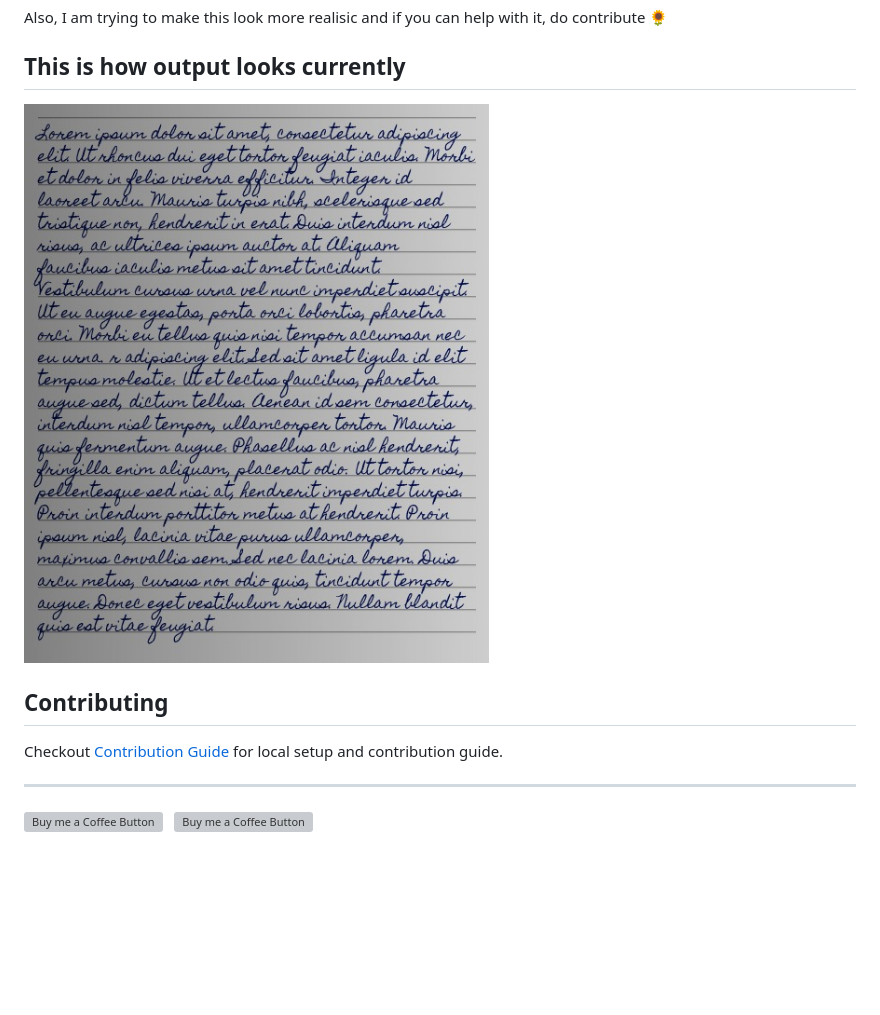
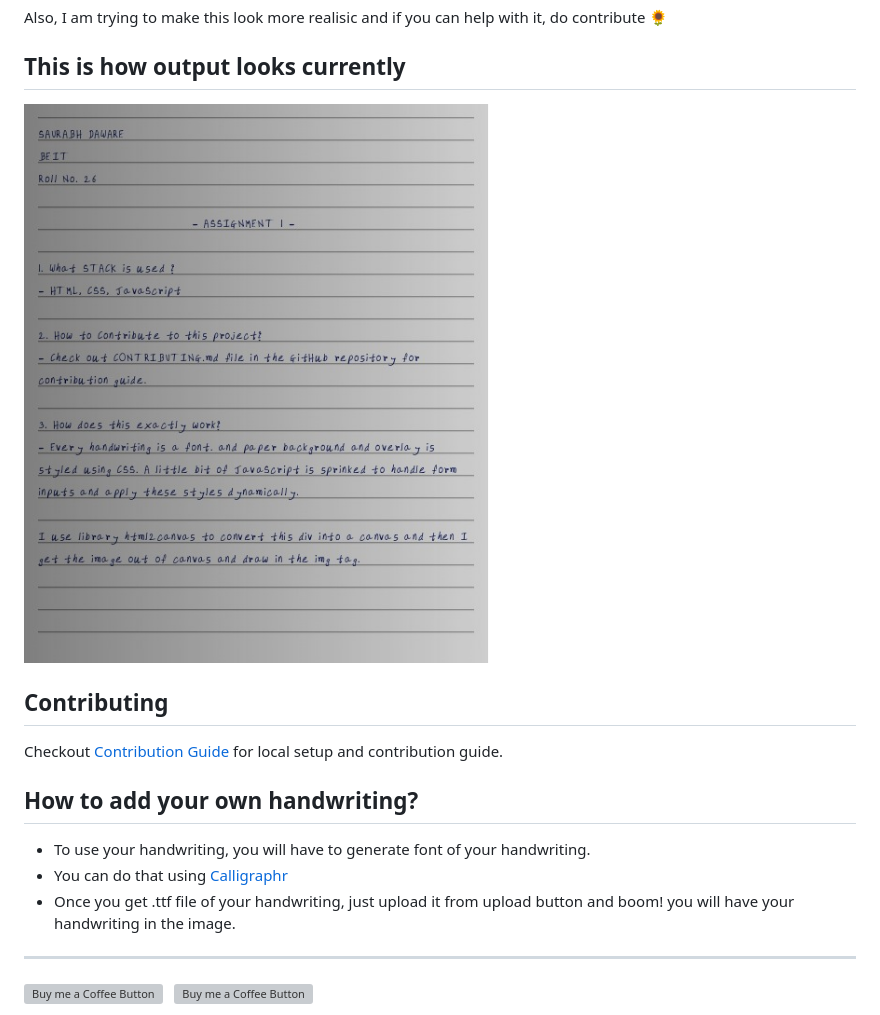
Before and after one commit to saurabhdaware/text-to-handwriting, a Markdown page: README.md, the part around the change. GitHub-like rendering; pictures changed too: sample.jpeg; blank space fills up the shorter version; grey boxes are pictures that could not be loaded.

Commit message:
custom handwriting and other text properties added

```diff
--- a/README.md
+++ b/README.md
@@ -16,6 +16,13 @@ Also, I am trying to make this look more realisic and if you can help with it, d
 
 Checkout [Contribution Guide](CONTRIBUTING.md) for local setup and contribution guide.
 
+
+## How to add your own handwriting?
+- To use your handwriting, you will have to generate font of your handwriting.
+- You can do that using [Calligraphr](https://calligraphr.com)
+- Once you get .ttf file of your handwriting, just upload it from upload button and boom! you will have your handwriting in the image.
+
+
 ---
 
 [<img alt="Buy me a Coffee Button" width=200 src="https://c5.patreon.com/external/logo/become_a_patron_button.png">](https://www.patreon.com/bePatron?u=31891872) &nbsp; [<img alt="Buy me a Coffee Button" width=200 src="https://cdn.buymeacoffee.com/buttons/default-yellow.png">](https://www.buymeacoffee.com/saurabhdaware)
```
Also changed, not shown: 3 other files.
